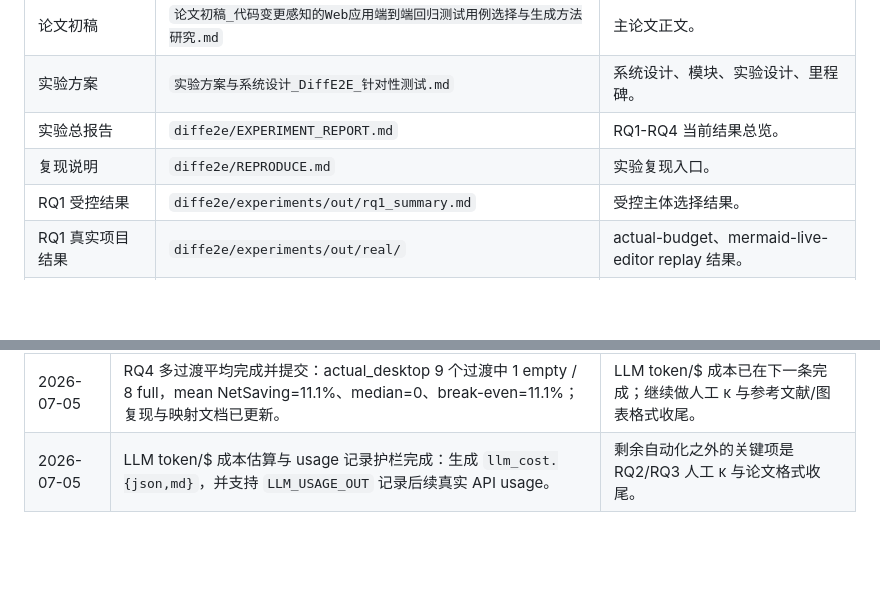
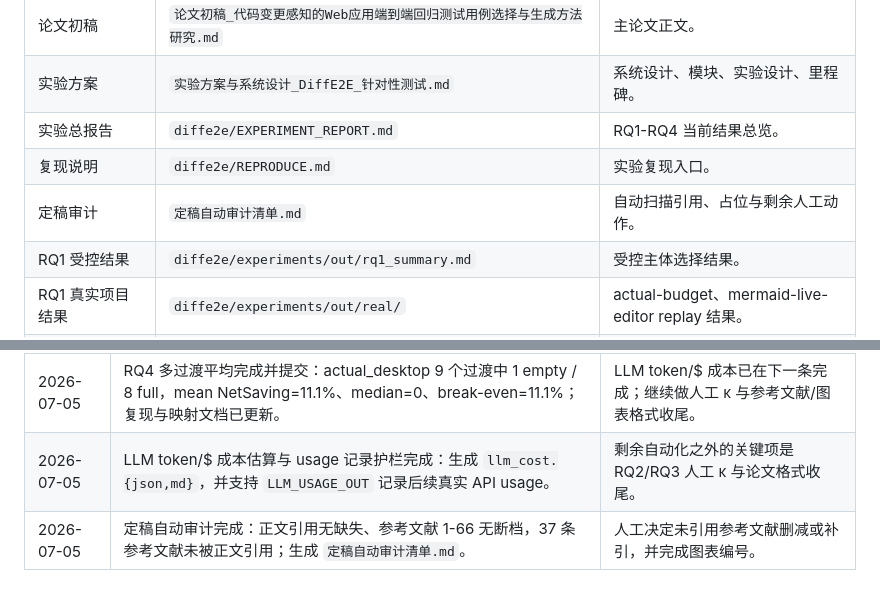
Before and after one commit to vgawen/paper, a Markdown page: 总体任务与进度跟踪.md, 2 parts joined by grey strips. Drawn GitHub-style; blank space fills up the shorter version.

```diff
--- a/总体任务与进度跟踪.md
+++ b/总体任务与进度跟踪.md
@@ -160,6 +160,7 @@
 | 实验方案 | `实验方案与系统设计_DiffE2E_针对性测试.md` | 系统设计、模块、实验设计、里程碑。 |
 | 实验总报告 | `diffe2e/EXPERIMENT_REPORT.md` | RQ1-RQ4 当前结果总览。 |
 | 复现说明 | `diffe2e/REPRODUCE.md` | 实验复现入口。 |
+| 定稿审计 | `定稿自动审计清单.md` | 自动扫描引用、占位与剩余人工动作。 |
 | RQ1 受控结果 | `diffe2e/experiments/out/rq1_summary.md` | 受控主体选择结果。 |
 | RQ1 真实项目结果 | `diffe2e/experiments/out/real/` | actual-budget、mermaid-live-editor replay 结果。 |
 | RQ2 结果 | `diffe2e/experiments/out/rq2_results.md` | 生成实验结果。 |
@@ -181,3 +182,4 @@
 | 2026-07-05 | RQ4 初步真实 wall-clock 完成：cand_coverage 接入真实 `T_select` 后 NetSaving=5.0%，actual_desktop 空选集过渡可避免约 111s full run；论文第 5.4 节已回填。 | 多过渡平均已在下一条完成；继续做 RQ2/RQ3 人工校准。 |
 | 2026-07-05 | RQ4 多过渡平均完成并提交：actual_desktop 9 个过渡中 1 empty / 8 full，mean NetSaving=11.1%、median=0、break-even=11.1%；复现与映射文档已更新。 | LLM token/$ 成本已在下一条完成；继续做人工 κ 与参考文献/图表格式收尾。 |
 | 2026-07-05 | LLM token/$ 成本估算与 usage 记录护栏完成：生成 `llm_cost.{json,md}`，并支持 `LLM_USAGE_OUT` 记录后续真实 API usage。 | 剩余自动化之外的关键项是 RQ2/RQ3 人工 κ 与论文格式收尾。 |
+| 2026-07-05 | 定稿自动审计完成：正文引用无缺失、参考文献 1-66 无断档，37 条参考文献未被正文引用；生成 `定稿自动审计清单.md`。 | 人工决定未引用参考文献删减或补引，并完成图表编号。 |
```
Also changed, not shown: 定稿自动审计清单.md (added, +33 -0 lines), 论文初稿_代码变更感知的Web应用端到端回归测试用例选择与生成方法研究.md (+6 -4 lines).
